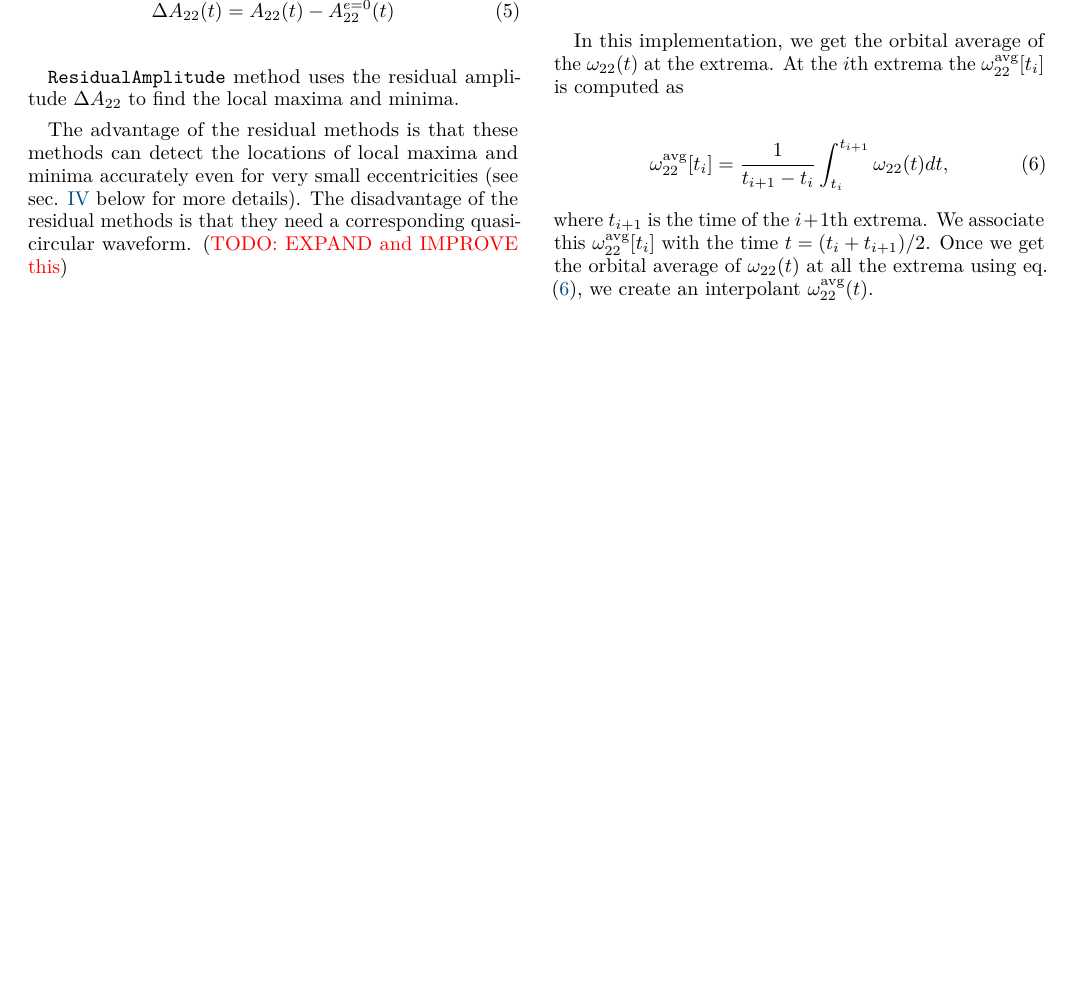
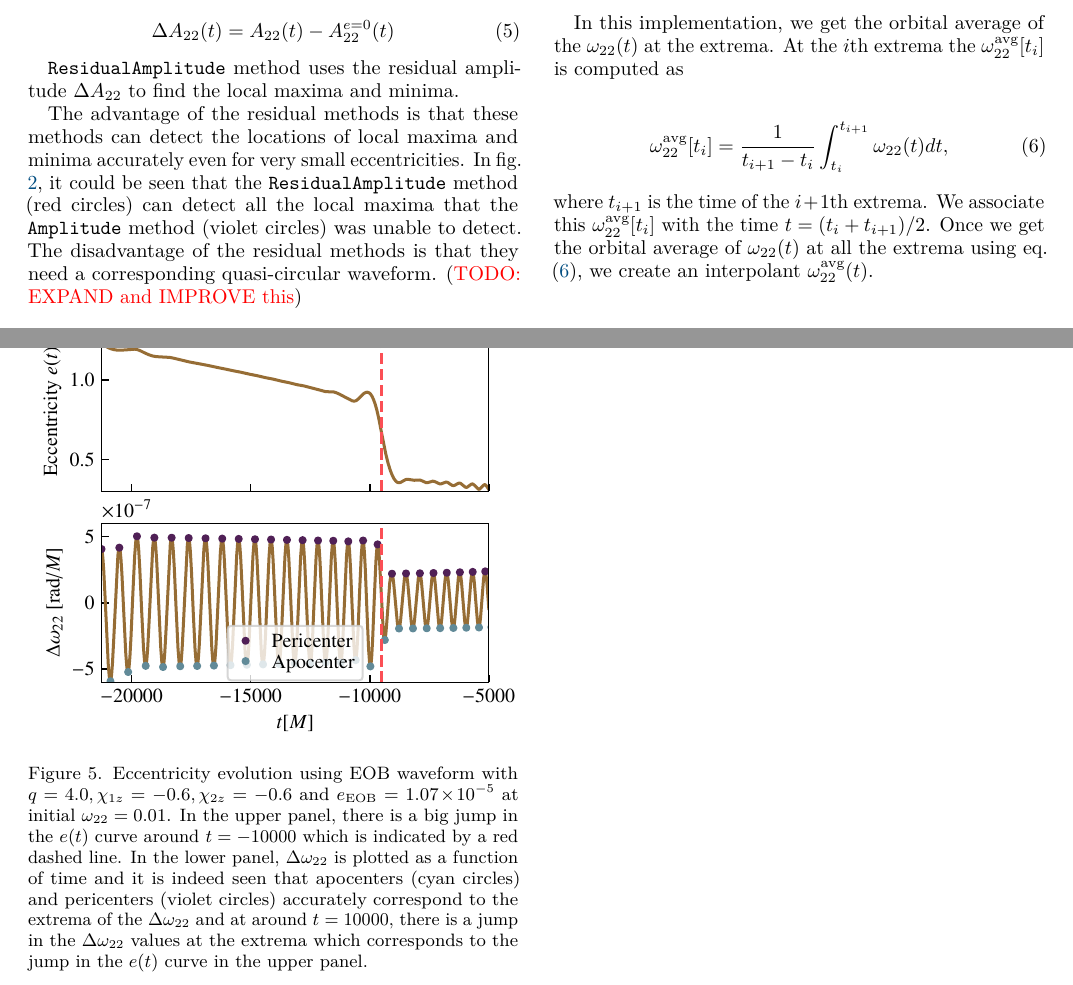
Before and after one commit to vijayvarma392/gw_eccentricity, a LaTeX paper (paper/paper.tex): part of page 3 of 6 before the commit and two parts of pages 3 and 7 of 7 after it, the two joined at a grey line, cut so that both start at the same text, the shorter picture padded with empty space. Compiled offline with pdfLaTeX.

Commit message:
figures res amp vs amp and glitches

```diff
--- a/paper/paper.tex
+++ b/paper/paper.tex
@@ -355,0 +366 @@ method fail.
+\mResAmp{} method can detect all the local maxima (red circles) in the
@@ -393,9 +407,12 @@ A_{22}$ to find the local maxima and minima.
 
 The advantage of the residual methods is that these methods can detect
 the locations of local maxima and minima accurately even for very
-small eccentricities (see sec. \ref{sec:tests} below for more
-details). The disadvantage of the residual methods is that they need a
-corresponding quasi-circular waveform. (\TODO{EXPAND and IMPROVE this})
+small eccentricities. In fig. \ref{fig:amp_vs_res_amp}, it could be
+seen that the \mResAmp{} method (red circles) can detect all the local
+maxima that the \mAmp{} method (violet circles) was unable to
+detect. The disadvantage of the residual methods is that they need a
+corresponding quasi-circular waveform. (\TODO{EXPAND and IMPROVE
+this})
 
 \subsubsection{Frequency fits}
 \label{sec:frequenc-fits}
@@ -566,6 +596,22 @@ further away from the merger. \mResAmp{} and
 the text for more details.
 }
 \label{fig:measured_ecc_vs_time}
+\end{figure}
+
+\begin{figure}[thb]
+  \centering
+  \includegraphics[width=\columnwidth]{res_amp_glitches}
+  \caption{Eccentricity evolution using EOB waveform with $q=4.0,
+\chi_{1z}=-0.6, \chi_{2z}=-0.6$ and $\eEOB=1.07 \into 10^{-5}$ at
+initial $\omega_{22} = 0.01$. In the upper panel, there is a big jump
+in the $e(t)$ curve around $t=-10000$ which is indicated by a red
+dashed line. In the lower panel, $\resOmega$ is plotted as a function
+of time and it is indeed seen that apocenters (cyan circles) and
+pericenters (violet circles) accurately correspond to the extrema of
+the $\resOmega$ and at around $t=10000$, there is a jump in the
+$\resOmega$ values at the extrema which corresponds to the jump in the
+$e(t)$ curve in the upper panel.}
+  \label{fig:res-amp-glitches}
 \end{figure}
 
 % ==========================================================================
```
Also changed, not shown: paper/figs/amp_vs_res_amp.pdf (added), paper/figs/res_amp_glitches.pdf (added), paper/paper.tex (46 more changed lines), 2 other files.
